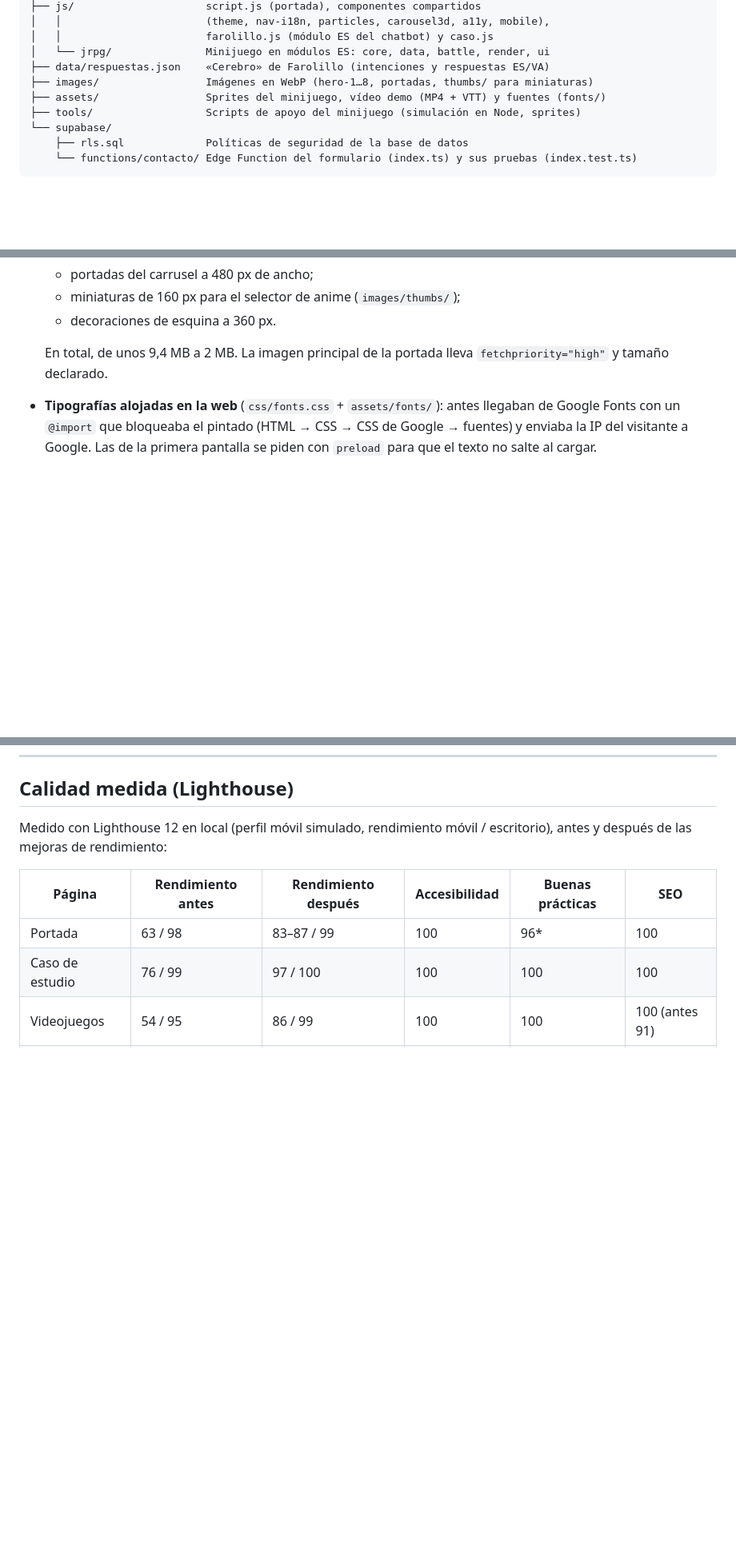
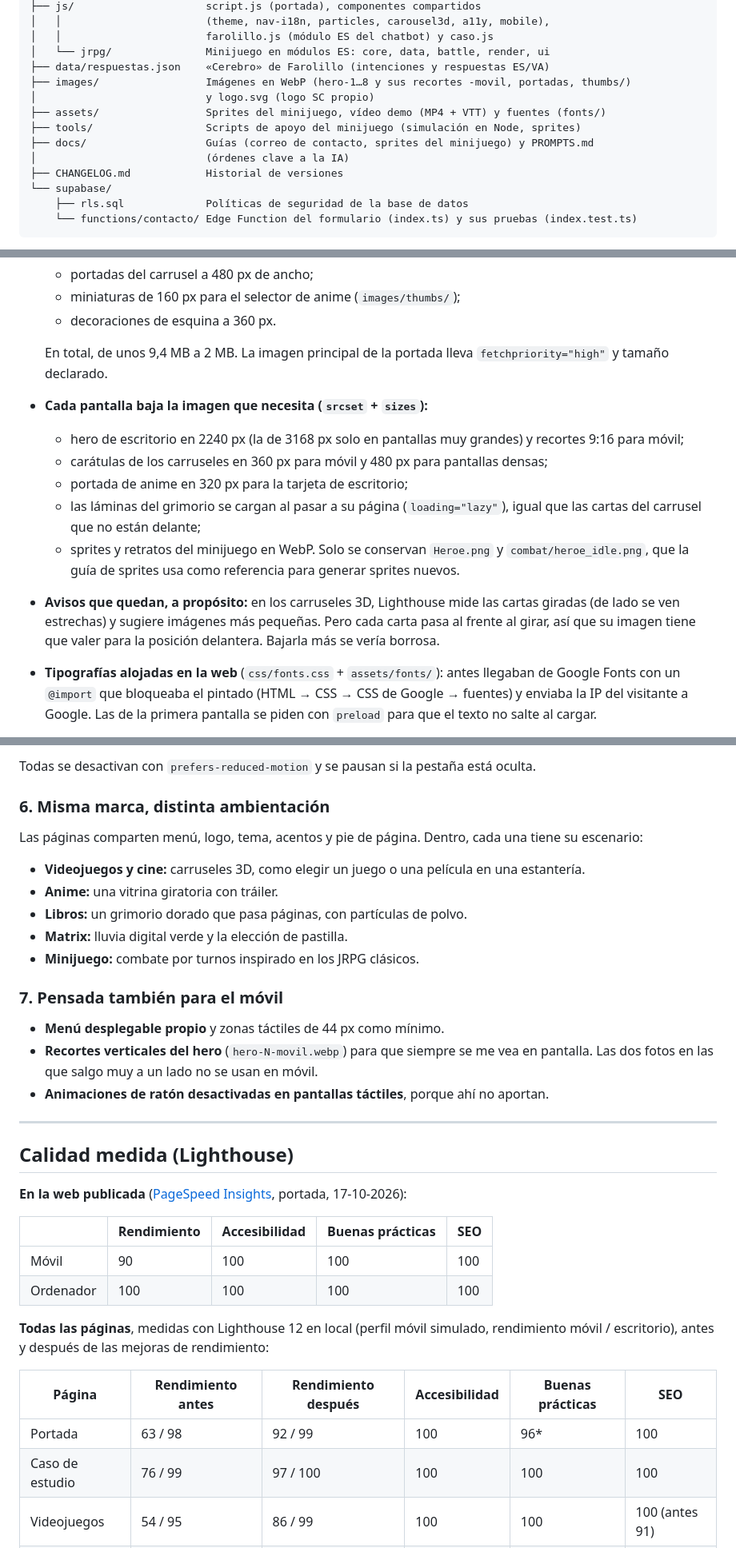
Before and after one commit to SergioCHP/mi-web, a Markdown page: README.md, 3 parts joined by grey strips. Shown at 80% size. Rendered like a GitHub page; blank space fills up the shorter version.

```diff
--- a/README.md
+++ b/README.md
@@ -66,9 +67,13 @@ mi-web/
 │   │                       farolillo.js (módulo ES del chatbot) y caso.js
 │   └── jrpg/               Minijuego en módulos ES: core, data, battle, render, ui
 ├── data/respuestas.json    «Cerebro» de Farolillo (intenciones y respuestas ES/VA)
-├── images/                 Imágenes en WebP (hero-1…8, portadas, thumbs/ para miniaturas)
+├── images/                 Imágenes en WebP (hero-1…8 y sus recortes -movil, portadas, thumbs/)
+│                           y logo.svg (logo SC propio)
 ├── assets/                 Sprites del minijuego, vídeo demo (MP4 + VTT) y fuentes (fonts/)
 ├── tools/                  Scripts de apoyo del minijuego (simulación en Node, sprites)
+├── docs/                   Guías (correo de contacto, sprites del minijuego) y PROMPTS.md
+│                           (órdenes clave a la IA)
+├── CHANGELOG.md            Historial de versiones
 └── supabase/
     ├── rls.sql             Políticas de seguridad de la base de datos
     └── functions/contacto/ Edge Function del formulario (index.ts) y sus pruebas (index.test.ts)
@@ -165,6 +170,13 @@ Todo el contenido está en `data/respuestas.json`, editable sin tocar código. L
   - decoraciones de esquina a 360 px.
 
   En total, de unos 9,4 MB a 2 MB. La imagen principal de la portada lleva `fetchpriority="high"` y tamaño declarado.
+- **Cada pantalla baja la imagen que necesita (`srcset` + `sizes`):**
+  - hero de escritorio en 2240 px (la de 3168 px solo en pantallas muy grandes) y recortes 9:16 para móvil;
+  - carátulas de los carruseles en 360 px para móvil y 480 px para pantallas densas;
+  - portada de anime en 320 px para la tarjeta de escritorio;
+  - las láminas del grimorio se cargan al pasar a su página (`loading="lazy"`), igual que las cartas del carrusel que no están delante;
+  - sprites y retratos del minijuego en WebP. Solo se conservan `Heroe.png` y `combat/heroe_idle.png`, que la guía de sprites usa como referencia para generar sprites nuevos.
+- **Avisos que quedan, a propósito:** en los carruseles 3D, Lighthouse mide las cartas giradas (de lado se ven estrechas) y sugiere imágenes más pequeñas. Pero cada carta pasa al frente al girar, así que su imagen tiene que valer para la posición delantera. Bajarla más se vería borrosa.
 - **Tipografías alojadas en la web** (`css/fonts.css` + `assets/fonts/`): antes llegaban de Google Fonts con un `@import` que bloqueaba el pintado (HTML → CSS → CSS de Google → fuentes) y enviaba la IP del visitante a Google. Las de la primera pantalla se piden con `preload` para que el texto no salte al cargar.
 - **Sin saltos de diseño (CLS):**
   - el menú móvil se oculta con CSS antes de pintar, sin esperar a JavaScript;
@@ -179,10 +233,34 @@ Todo el contenido está en `data/respuestas.json`, editable sin tocar código. L
+Todas se desactivan con `prefers-reduced-motion` y se pausan si la pestaña está oculta.
+
+### 6. Misma marca, distinta ambientación
+Las páginas comparten menú, logo, tema, acentos y pie de página. Dentro, cada una tiene su escenario:
+- **Videojuegos y cine:** carruseles 3D, como elegir un juego o una película en una estantería.
+- **Anime:** una vitrina giratoria con tráiler.
+- **Libros:** un grimorio dorado que pasa páginas, con partículas de polvo.
+- **Matrix:** lluvia digital verde y la elección de pastilla.
+- **Minijuego:** combate por turnos inspirado en los JRPG clásicos.
+
+### 7. Pensada también para el móvil
+- **Menú desplegable propio** y zonas táctiles de 44 px como mínimo.
+- **Recortes verticales del hero** (`hero-N-movil.webp`) para que siempre se me vea en pantalla. Las dos fotos en las que salgo muy a un lado no se usan en móvil.
+- **Animaciones de ratón desactivadas en pantallas táctiles**, porque ahí no aportan.
+
+---
+
 ## Calidad medida (Lighthouse)
 
-Medido con Lighthouse 12 en local (perfil móvil simulado, rendimiento móvil / escritorio), antes y después de las mejoras de rendimiento:
+**En la web publicada** ([PageSpeed Insights](https://pagespeed.web.dev), portada, 17-10-2026):
+
+| | Rendimiento | Accesibilidad | Buenas prácticas | SEO |
+|---|---|---|---|---|
+| Móvil | 90 | 100 | 100 | 100 |
+| Ordenador | 100 | 100 | 100 | 100 |
+
+**Todas las páginas**, medidas con Lighthouse 12 en local (perfil móvil simulado, rendimiento móvil / escritorio), antes y después de las mejoras de rendimiento:
 
 | Página | Rendimiento antes | Rendimiento después | Accesibilidad | Buenas prácticas | SEO |
 |---|---|---|---|---|---|
-| Portada | 63 / 98 | 83–87 / 99 | 100 | 96* | 100 |
+| Portada | 63 / 98 | 92 / 99 | 100 | 96* | 100 |
 | Caso de estudio | 76 / 99 | 97 / 100 | 100 | 100 | 100 |
 | Videojuegos | 54 / 95 | 86 / 99 | 100 | 100 | 100 (antes 91) |
 | Cine | 57 / 92 | 84 / 99 | 100 | 100 | 100 (antes 91) |
```
Also changed, not shown: other parts of README.md (+43 -0 lines).
